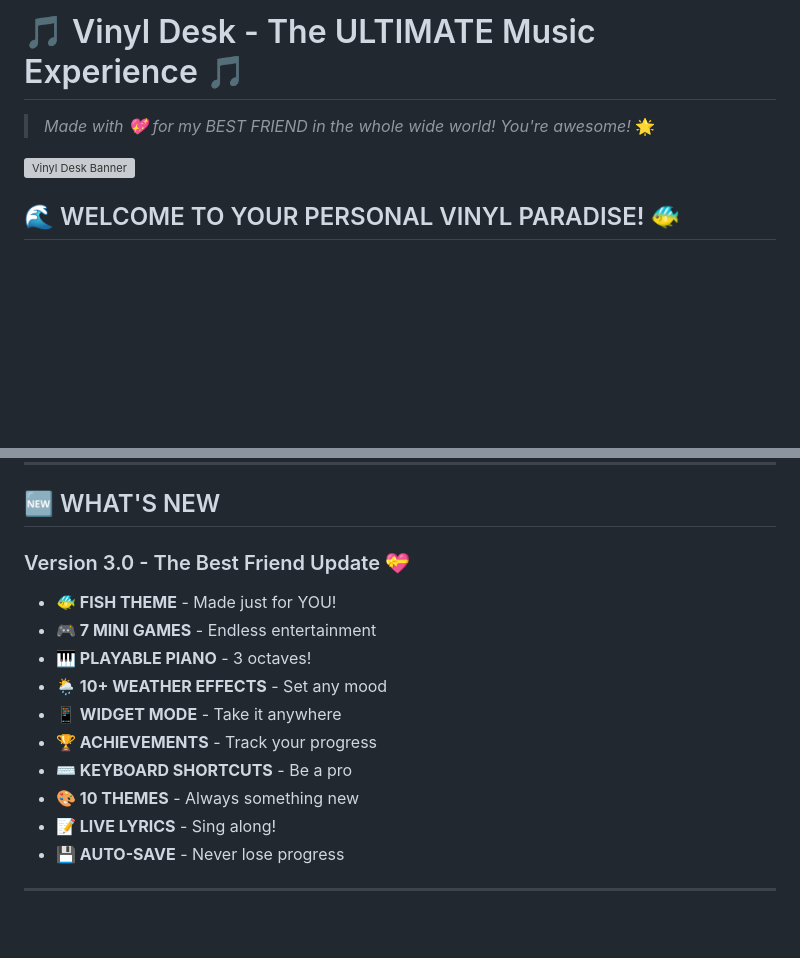
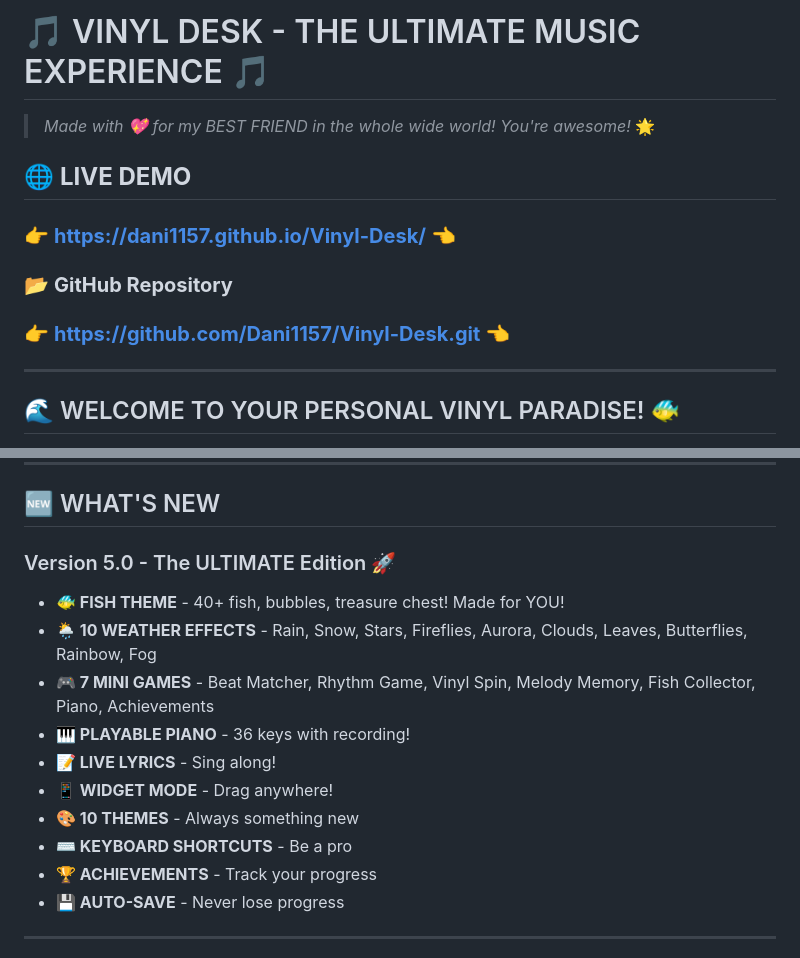
Before and after one commit to Dani1157/Vinyl-Desk, a Markdown page: README.md, 2 parts joined by grey strips. Rendered like a GitHub page; blank space fills up the shorter version; grey boxes are pictures that could not be loaded.

```diff
--- a/README.md
+++ b/README.md
@@ -1,8 +1,14 @@
-# 🎵 Vinyl Desk - The ULTIMATE Music Experience 🎵
+# 🎵 VINYL DESK - THE ULTIMATE MUSIC EXPERIENCE 🎵
 
 > *Made with 💖 for my BEST FRIEND in the whole wide world! You're awesome!* 🌟
 
-![Vinyl Desk Banner](https://via.placeholder.com/1000x300/ff3366/ffffff?text=🎵+Vinyl+Desk+-+For+My+Best+Friend+🎵)
+## 🌐 **LIVE DEMO**
+### 👉 **[https://dani1157.github.io/Vinyl-Desk/](https://dani1157.github.io/Vinyl-Desk/)** 👈
+
+### 📂 **GitHub Repository**
+### 👉 **[https://github.com/Dani1157/Vinyl-Desk.git](https://github.com/Dani1157/Vinyl-Desk.git)** 👈
+
+---
 
 ## 🌊 WELCOME TO YOUR PERSONAL VINYL PARADISE! 🐠
 
@@ -432,16 +438,16 @@ Become a Vinyl Desk MASTER!
 
 ## 🆕 WHAT'S NEW
 
-### Version 3.0 - The Best Friend Update 💝
-- **🐠 FISH THEME** - Made just for YOU!
-- **🎮 7 MINI GAMES** - Endless entertainment
-- **🎹 PLAYABLE PIANO** - 3 octaves!
-- **🌦️ 10+ WEATHER EFFECTS** - Set any mood
-- **📱 WIDGET MODE** - Take it anywhere
+### Version 5.0 - The ULTIMATE Edition 🚀
+- **🐠 FISH THEME** - 40+ fish, bubbles, treasure chest! Made for YOU!
+- **🌦️ 10 WEATHER EFFECTS** - Rain, Snow, Stars, Fireflies, Aurora, Clouds, Leaves, Butterflies, Rainbow, Fog
+- **🎮 7 MINI GAMES** - Beat Matcher, Rhythm Game, Vinyl Spin, Melody Memory, Fish Collector, Piano, Achievements
+- **🎹 PLAYABLE PIANO** - 36 keys with recording!
+- **📝 LIVE LYRICS** - Sing along!
+- **📱 WIDGET MODE** - Drag anywhere!
+- **🎨 10 THEMES** - Always something new
+- **⌨️ KEYBOARD SHORTCUTS** - Be a pro
 - **🏆 ACHIEVEMENTS** - Track your progress
-- **⌨️ KEYBOARD SHORTCUTS** - Be a pro
-- **🎨 10 THEMES** - Always something new
-- **📝 LIVE LYRICS** - Sing along!
 - **💾 AUTO-SAVE** - Never lose progress
 
 ---
```
Also changed, not shown: other parts of README.md (+30 -18 lines).
